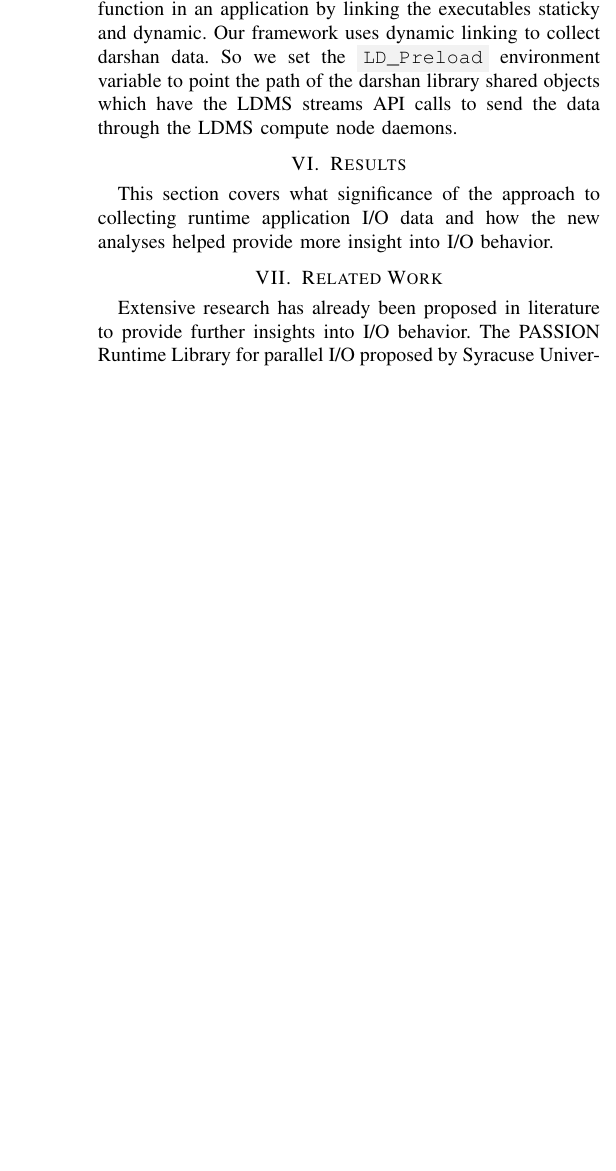
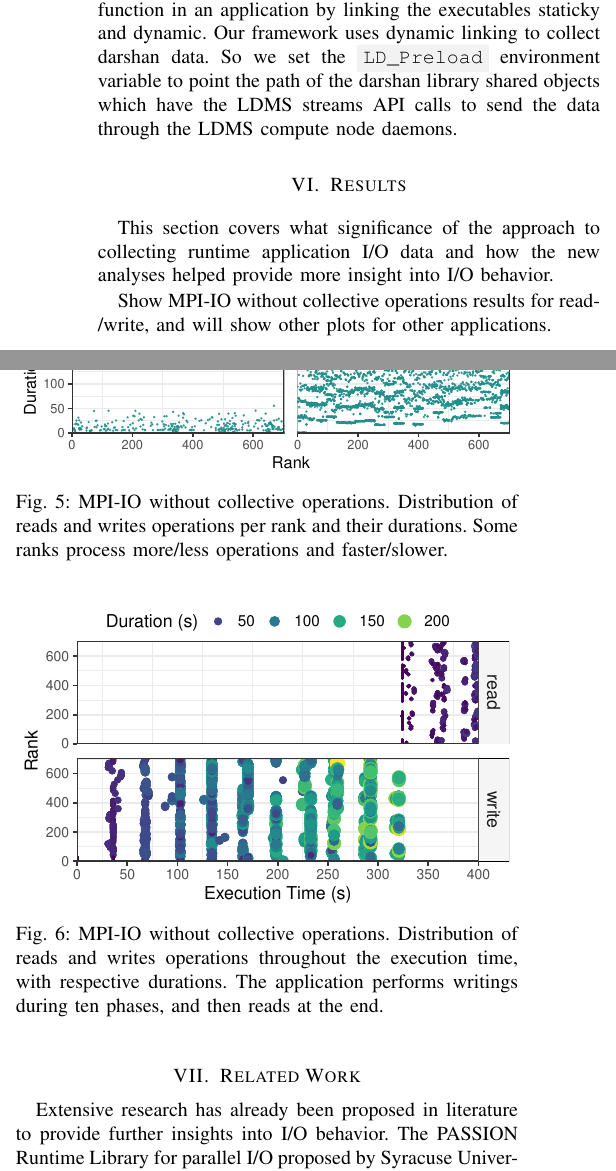
Before and after one commit to Snell1224/Darshan-Connector-Paper, a LaTeX paper (Darshan-LDMS.tex, which reads results.tex): part of one column of page 6 of 7 before the commit and two parts of the columns of page 6 of 7 after it, the two joined at a grey line, cut so that both start at the same text, the shorter picture padded with empty space. Compiled offline with pdfLaTeX; a missing font is replaced by an installed copy or a similar font; a LaTeX package or settings file that is missing is left out.

Commit message:
figures for exec 255653 with mpiio no collective

```diff
--- a/results.tex
+++ b/results.tex
@@ -1,2 +1,26 @@
 \section{Results}
+
+
 This section covers what significance of the approach to collecting runtime application I/O data and how the new analyses helped provide more insight into I/O behavior.
+
+Show MPI-IO without collective operations results for read/write, and
+will show other plots for other applications.
+
+
+\begin{figure}
+	\centering
+	% \includegraphics[width=\linewidth]{figs/255653_mpi_io_luster_no_coll_duration.pdf}
+        \includegraphics[width=\linewidth]{figs/255653_mpi_io_luster_no_coll_duration_nocolor.pdf}
+	\caption{MPI-IO without collective operations. Distribution of reads and writes operations per rank
+          and their durations. Some ranks process more/less operations
+          and faster/slower.}
+	\label{f:mpi_io}
+\end{figure}
+
+\begin{figure}
+	\centering
+	\includegraphics[width=\linewidth]{figs/255653_mpi_io_luster_no_coll_execution2.pdf}
+	\caption{MPI-IO without collective operations. Distribution of reads and writes operations
+          throughout the execution time, with respective
+          durations. The application performs writings during ten
+          phases, and then reads at the end.}
```
Also changed, not shown: figs/255653_mpi_io_luster_no_coll_duration_nocolor.pdf (added), figs/255653_mpi_io_luster_no_coll_execution2.pdf (added), results.tex (10 more changed lines).
